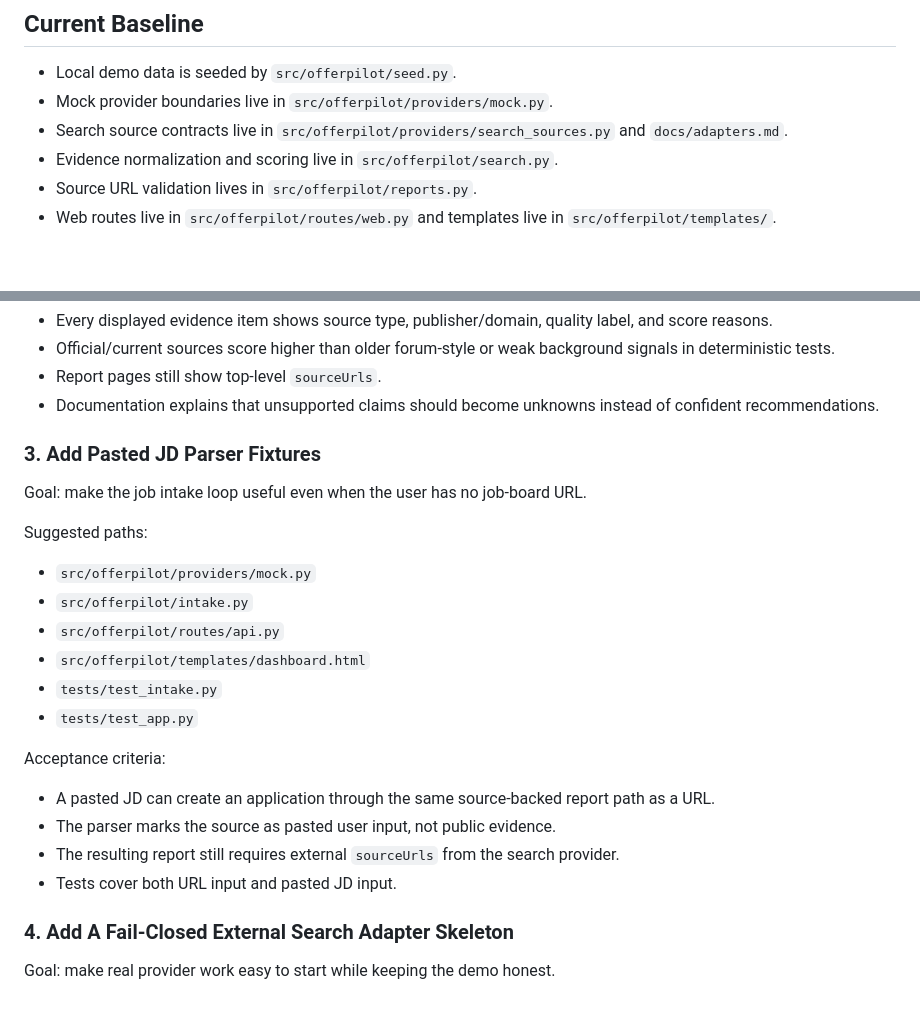
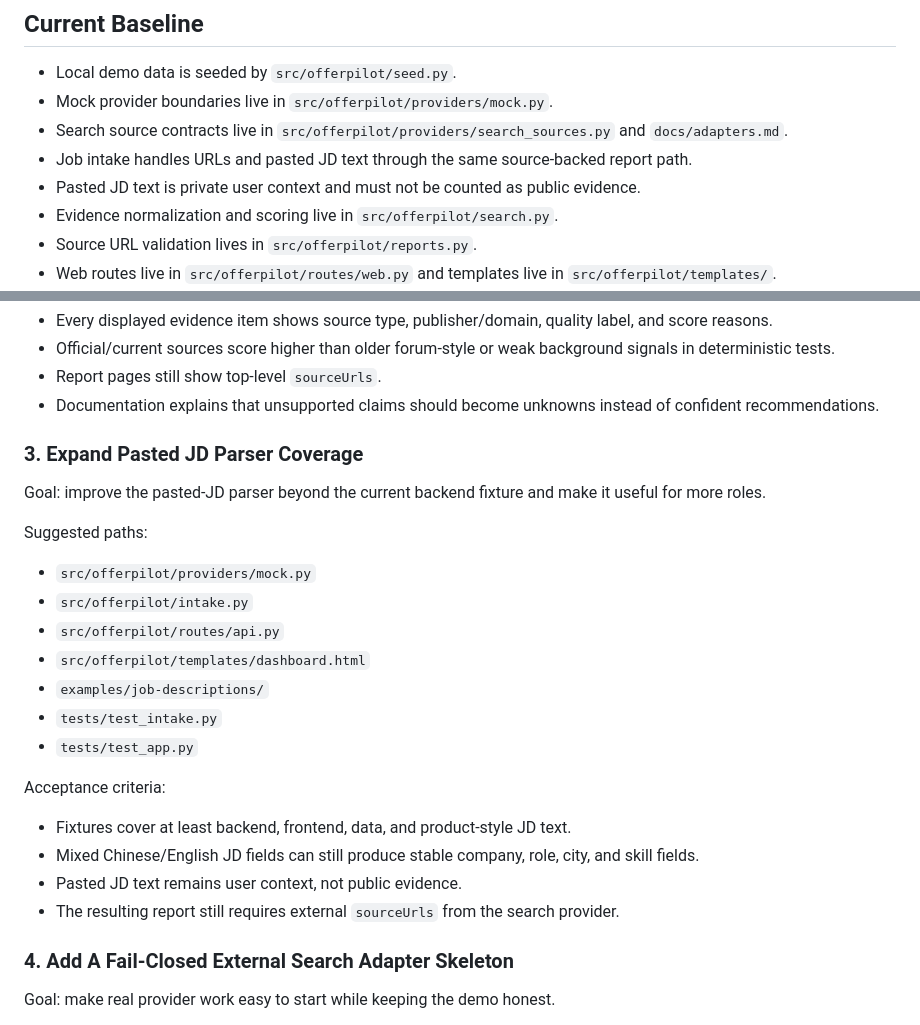
Before and after one commit to Lling0000/awesome-OfferPilot, a Markdown page: docs/roadmap.md, 2 parts joined by grey strips. Drawn GitHub-style; blank space fills up the shorter version.

```diff
--- a/docs/roadmap.md
+++ b/docs/roadmap.md
@@ -7,6 +7,8 @@ OfferPilot's public promise is intentionally narrow: a local-first job-search wo
 - Local demo data is seeded by `src/offerpilot/seed.py`.
 - Mock provider boundaries live in `src/offerpilot/providers/mock.py`.
 - Search source contracts live in `src/offerpilot/providers/search_sources.py` and `docs/adapters.md`.
+- Job intake handles URLs and pasted JD text through the same source-backed report path.
+- Pasted JD text is private user context and must not be counted as public evidence.
 - Evidence normalization and scoring live in `src/offerpilot/search.py`.
 - Source URL validation lives in `src/offerpilot/reports.py`.
 - Web routes live in `src/offerpilot/routes/web.py` and templates live in `src/offerpilot/templates/`.
@@ -54,9 +56,9 @@ Acceptance criteria:
 - Report pages still show top-level `sourceUrls`.
 - Documentation explains that unsupported claims should become unknowns instead of confident recommendations.
 
-### 3. Add Pasted JD Parser Fixtures
+### 3. Expand Pasted JD Parser Coverage
 
-Goal: make the job intake loop useful even when the user has no job-board URL.
+Goal: improve the pasted-JD parser beyond the current backend fixture and make it useful for more roles.
 
 Suggested paths:
 
@@ -64,15 +66,16 @@ Suggested paths:
 - `src/offerpilot/intake.py`
 - `src/offerpilot/routes/api.py`
 - `src/offerpilot/templates/dashboard.html`
+- `examples/job-descriptions/`
 - `tests/test_intake.py`
 - `tests/test_app.py`
 
 Acceptance criteria:
 
-- A pasted JD can create an application through the same source-backed report path as a URL.
-- The parser marks the source as pasted user input, not public evidence.
+- Fixtures cover at least backend, frontend, data, and product-style JD text.
+- Mixed Chinese/English JD fields can still produce stable company, role, city, and skill fields.
+- Pasted JD text remains user context, not public evidence.
 - The resulting report still requires external `sourceUrls` from the search provider.
-- Tests cover both URL input and pasted JD input.
 
 ### 4. Add A Fail-Closed External Search Adapter Skeleton
 
```
Also changed, not shown: README.md (+6 -5 lines), docs/search-and-evidence.md (+14 -0 lines), assets/screenshots/dashboard.png, assets/screenshots/intelligence.png, 12 other files.
